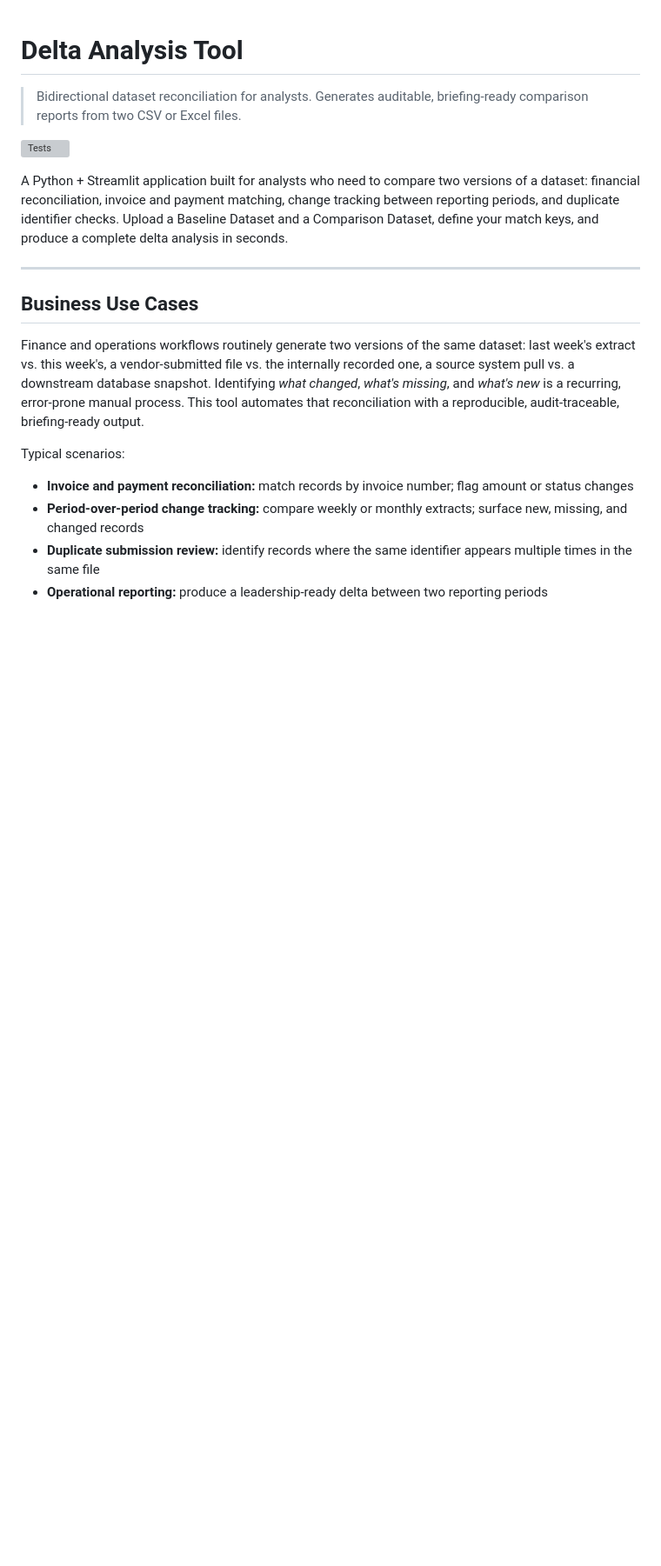
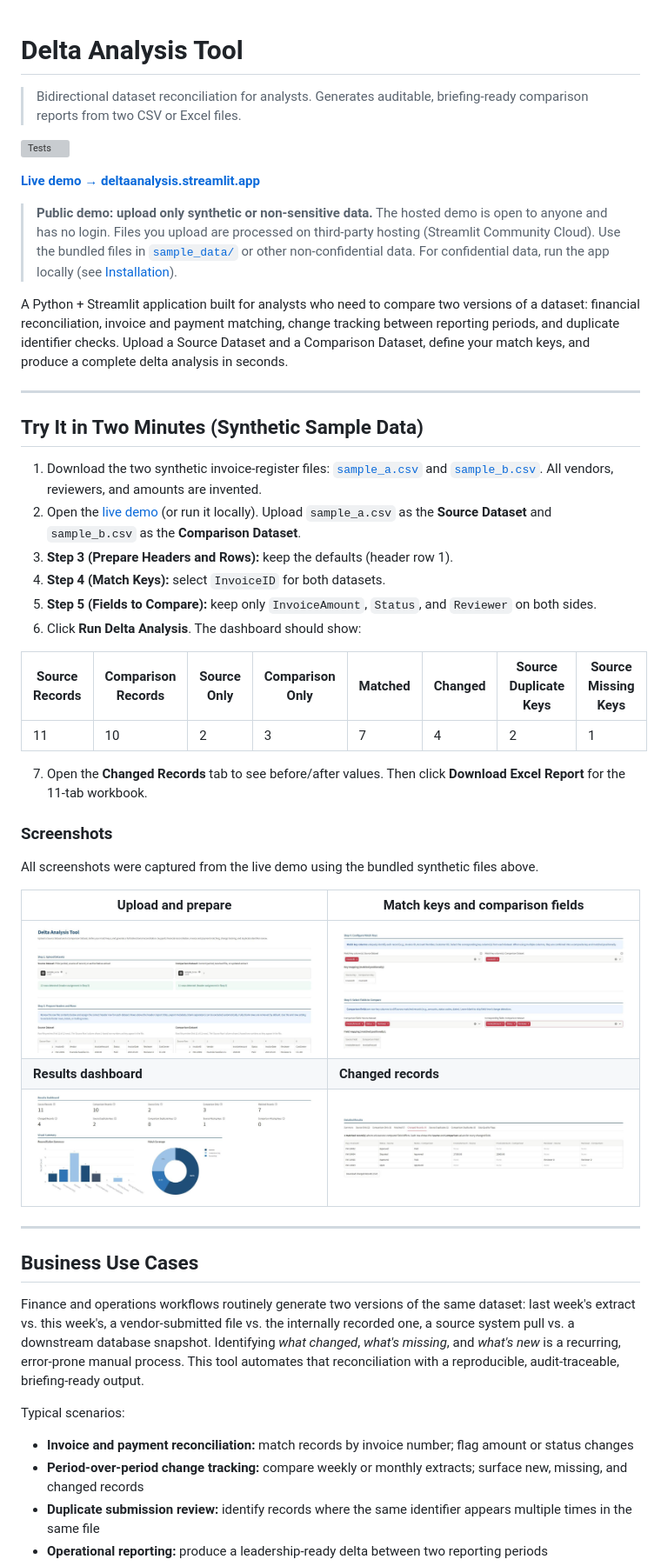
Before and after one commit to RichieGarafola/DeltaAnalysis, a Markdown page: README.md, the part around one of its changes. Shown at 87% size. Drawn GitHub-style; pictures changed too: docs/screenshots/01_upload_and_prepare.png (added), docs/screenshots/02_match_keys_and_fields.png (added), docs/screenshots/03_results_dashboard.png (added); blank space fills up the shorter version; grey boxes are pictures that could not be loaded.

```diff
--- a/README.md
+++ b/README.md
@@ -4,7 +4,38 @@
 
 [![Tests](https://github.com/RichieGarafola/DeltaAnalysis/actions/workflows/tests.yml/badge.svg)](https://github.com/RichieGarafola/DeltaAnalysis/actions/workflows/tests.yml)
 
-A Python + Streamlit application built for analysts who need to compare two versions of a dataset: financial reconciliation, invoice and payment matching, change tracking between reporting periods, and duplicate identifier checks. Upload a Baseline Dataset and a Comparison Dataset, define your match keys, and produce a complete delta analysis in seconds.
+**[Live demo → deltaanalysis.streamlit.app](https://deltaanalysis.streamlit.app)**
+
+> **Public demo: upload only synthetic or non-sensitive data.** The hosted demo is open to anyone and has no login. Files you upload are processed on third-party hosting (Streamlit Community Cloud). Use the bundled files in [`sample_data/`](sample_data/) or other non-confidential data. For confidential data, run the app locally (see [Installation](#installation)).
+
+A Python + Streamlit application built for analysts who need to compare two versions of a dataset: financial reconciliation, invoice and payment matching, change tracking between reporting periods, and duplicate identifier checks. Upload a Source Dataset and a Comparison Dataset, define your match keys, and produce a complete delta analysis in seconds.
+
+---
+
+## Try It in Two Minutes (Synthetic Sample Data)
+
+1. Download the two synthetic invoice-register files: [`sample_a.csv`](https://raw.githubusercontent.com/RichieGarafola/DeltaAnalysis/main/sample_data/sample_a.csv) and [`sample_b.csv`](https://raw.githubusercontent.com/RichieGarafola/DeltaAnalysis/main/sample_data/sample_b.csv). All vendors, reviewers, and amounts are invented.
+2. Open the [live demo](https://deltaanalysis.streamlit.app) (or run it locally). Upload `sample_a.csv` as the **Source Dataset** and `sample_b.csv` as the **Comparison Dataset**.
+3. **Step 3 (Prepare Headers and Rows):** keep the defaults (header row 1).
+4. **Step 4 (Match Keys):** select `InvoiceID` for both datasets.
+5. **Step 5 (Fields to Compare):** keep only `InvoiceAmount`, `Status`, and `Reviewer` on both sides.
+6. Click **Run Delta Analysis**. The dashboard should show:
+
+| Source Records | Comparison Records | Source Only | Comparison Only | Matched | Changed | Source Duplicate Keys | Source Missing Keys |
+|---|---|---|---|---|---|---|---|
+| 11 | 10 | 2 | 3 | 7 | 4 | 2 | 1 |
+
+7. Open the **Changed Records** tab to see before/after values. Then click **Download Excel Report** for the 11-tab workbook.
+
+### Screenshots
+
+All screenshots were captured from the live demo using the bundled synthetic files above.
+
+| Upload and prepare | Match keys and comparison fields |
+|---|---|
+| ![Upload sample_a.csv and sample_b.csv, then review header preparation](docs/screenshots/01_upload_and_prepare.png) | ![InvoiceID selected as the match key; InvoiceAmount, Status, Reviewer selected for comparison](docs/screenshots/02_match_keys_and_fields.png) |
+| **Results dashboard** | **Changed records** |
+| ![KPI cards, reconciliation summary chart, and match coverage donut](docs/screenshots/03_results_dashboard.png) | ![Changed Records tab showing Source vs Comparison values for four invoices](docs/screenshots/04_changed_records.png) |
 
 ---
 
```
Also changed, not shown: other parts of README.md (+27 -26 lines).
